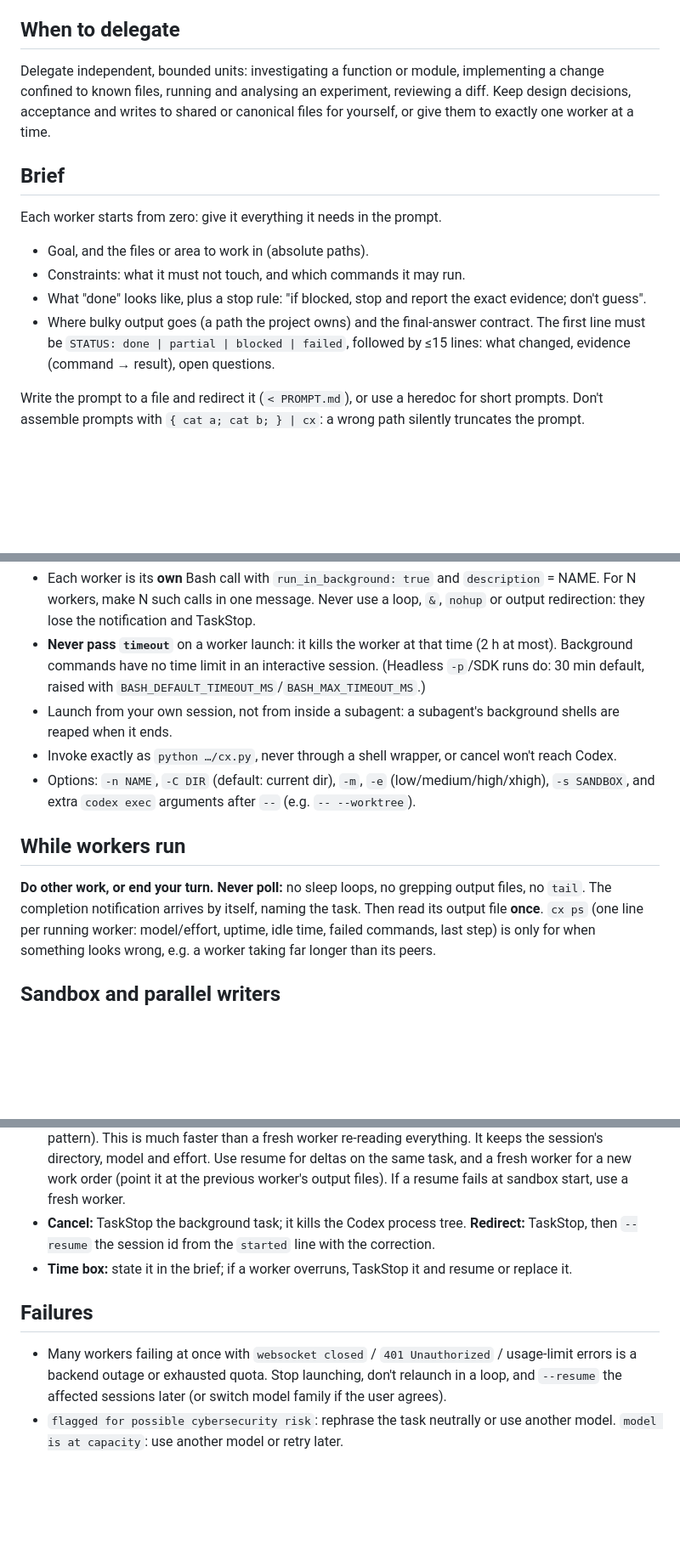
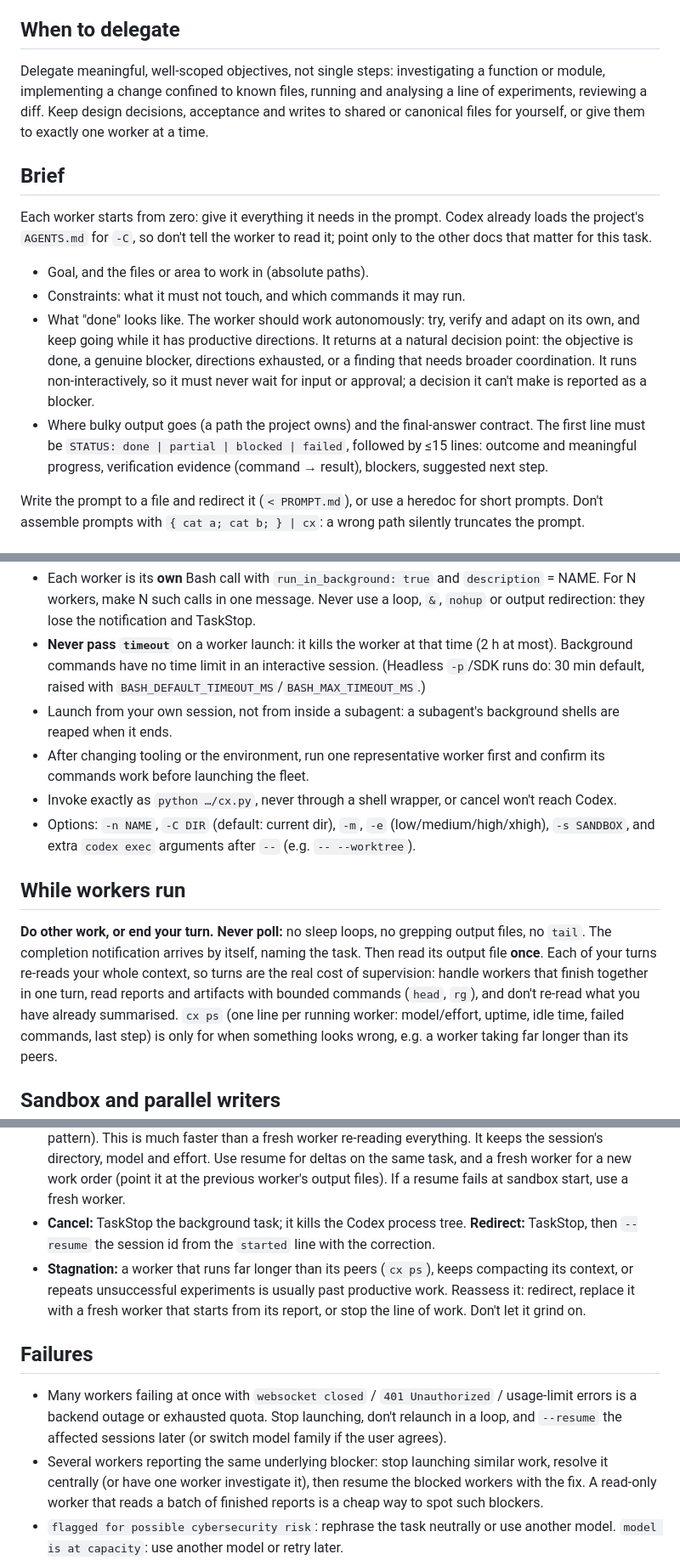
Before and after one commit to missingno7/codex_agents_monitor, a Markdown page: skills/codex-workers/SKILL.md, 3 parts joined by grey strips. Shown at 85% size. Drawn GitHub-style; blank space fills up the shorter version.

Commit message:
skill: autonomous workers, fewer supervisor turns, stagnation and blockers
Evidence-backed conventions from docs/orchestration-scaling.md:
- briefs ask for autonomous work until a natural decision point, non-
  interactive execution, and a compact outcome/evidence/blockers/next report;
- Codex auto-loads AGENTS.md, so workers aren't told to re-read it;
- supervisor turns are the cost: batch simultaneous completions, bounded reads;
- canary worker after tooling/environment changes;
- recognise stagnation instead of fixed time boxes;
- resolve shared blockers centrally.

Co-Authored-By: Claude Opus 5.5 <noreply@anthropic.com>

```diff
--- a/skills/codex-workers/SKILL.md
+++ b/skills/codex-workers/SKILL.md
@@ -20,19 +20,24 @@ transcript never reaches you; the human watches it in the dashboard.
 
 ## When to delegate
 
-Delegate independent, bounded units: investigating a function or module, implementing a change confined to
-known files, running and analysing an experiment, reviewing a diff. Keep design decisions, acceptance and
-writes to shared or canonical files for yourself, or give them to exactly one worker at a time.
+Delegate meaningful, well-scoped objectives, not single steps: investigating a function or module,
+implementing a change confined to known files, running and analysing a line of experiments, reviewing a diff.
+Keep design decisions, acceptance and writes to shared or canonical files for yourself, or give them to exactly
+one worker at a time.
 
 ## Brief
 
-Each worker starts from zero: give it everything it needs in the prompt.
+Each worker starts from zero: give it everything it needs in the prompt. Codex already loads the project's
+`AGENTS.md` for `-C`, so don't tell the worker to read it; point only to the other docs that matter for this task.
 - Goal, and the files or area to work in (absolute paths).
 - Constraints: what it must not touch, and which commands it may run.
-- What "done" looks like, plus a stop rule: "if blocked, stop and report the exact evidence; don't guess".
+- What "done" looks like. The worker should work autonomously: try, verify and adapt on its own, and keep going
+  while it has productive directions. It returns at a natural decision point: the objective is done, a genuine
+  blocker, directions exhausted, or a finding that needs broader coordination. It runs non-interactively, so it
+  must never wait for input or approval; a decision it can't make is reported as a blocker.
 - Where bulky output goes (a path the project owns) and the final-answer contract. The first line must be
-  `STATUS: done | partial | blocked | failed`, followed by ≤15 lines: what changed, evidence (command → result),
-  open questions.
+  `STATUS: done | partial | blocked | failed`, followed by ≤15 lines: outcome and meaningful progress,
+  verification evidence (command → result), blockers, suggested next step.
 
 Write the prompt to a file and redirect it (`< PROMPT.md`), or use a heredoc for short prompts. Don't
 assemble prompts with `{ cat a; cat b; } | cx`: a wrong path silently truncates the prompt.
@@ -56,6 +61,8 @@ python ~/.codex-dashboard/cx.py run -n NAME -C D:/abs/repo -m MODEL -e EFFORT <
   have no time limit in an interactive session. (Headless `-p`/SDK runs do: 30 min default, raised with
   `BASH_DEFAULT_TIMEOUT_MS`/`BASH_MAX_TIMEOUT_MS`.)
 - Launch from your own session, not from inside a subagent: a subagent's background shells are reaped when it ends.
+- After changing tooling or the environment, run one representative worker first and confirm its commands work
+  before launching the fleet.
 - Invoke exactly as `python …/cx.py`, never through a shell wrapper, or cancel won't reach Codex.
 - Options: `-n NAME`, `-C DIR` (default: current dir), `-m`, `-e` (low/medium/high/xhigh), `-s SANDBOX`, and extra
   `codex exec` arguments after `--` (e.g. `-- --worktree`).
@@ -64,6 +71,9 @@ python ~/.codex-dashboard/cx.py run -n NAME -C D:/abs/repo -m MODEL -e EFFORT <
 
 **Do other work, or end your turn. Never poll:** no sleep loops, no grepping output files, no `tail`. The
 completion notification arrives by itself, naming the task. Then read its output file **once**.
+Each of your turns re-reads your whole context, so turns are the real cost of supervision: handle workers that
+finish together in one turn, read reports and artifacts with bounded commands (`head`, `rg`), and don't re-read
+what you have already summarised.
 `cx ps` (one line per running worker: model/effort, uptime, idle time, failed commands, last step) is only for
 when something looks wrong, e.g. a worker taking far longer than its peers.
 
@@ -91,13 +101,18 @@ when something looks wrong, e.g. a worker taking far longer than its peers.
   output files). If a resume fails at sandbox start, use a fresh worker.
 - **Cancel:** TaskStop the background task; it kills the Codex process tree. **Redirect:** TaskStop, then
   `--resume` the session id from the `started` line with the correction.
-- **Time box:** state it in the brief; if a worker overruns, TaskStop it and resume or replace it.
+- **Stagnation:** a worker that runs far longer than its peers (`cx ps`), keeps compacting its context, or
+  repeats unsuccessful experiments is usually past productive work. Reassess it: redirect, replace it with a fresh
+  worker that starts from its report, or stop the line of work. Don't let it grind on.
 
 ## Failures
 
 - Many workers failing at once with `websocket closed` / `401 Unauthorized` / usage-limit errors is a backend
   outage or exhausted quota. Stop launching, don't relaunch in a loop, and `--resume` the affected sessions later
   (or switch model family if the user agrees).
+- Several workers reporting the same underlying blocker: stop launching similar work, resolve it centrally (or
+  have one worker investigate it), then resume the blocked workers with the fix. A read-only worker that reads a
+  batch of finished reports is a cheap way to spot such blockers.
 - `flagged for possible cybersecurity risk`: rephrase the task neutrally or use another model. `model is at
   capacity`: use another model or retry later.
 - If a result looks like the worker never got its mission, check the prompt file: cx can't tell a malformed prompt
```
